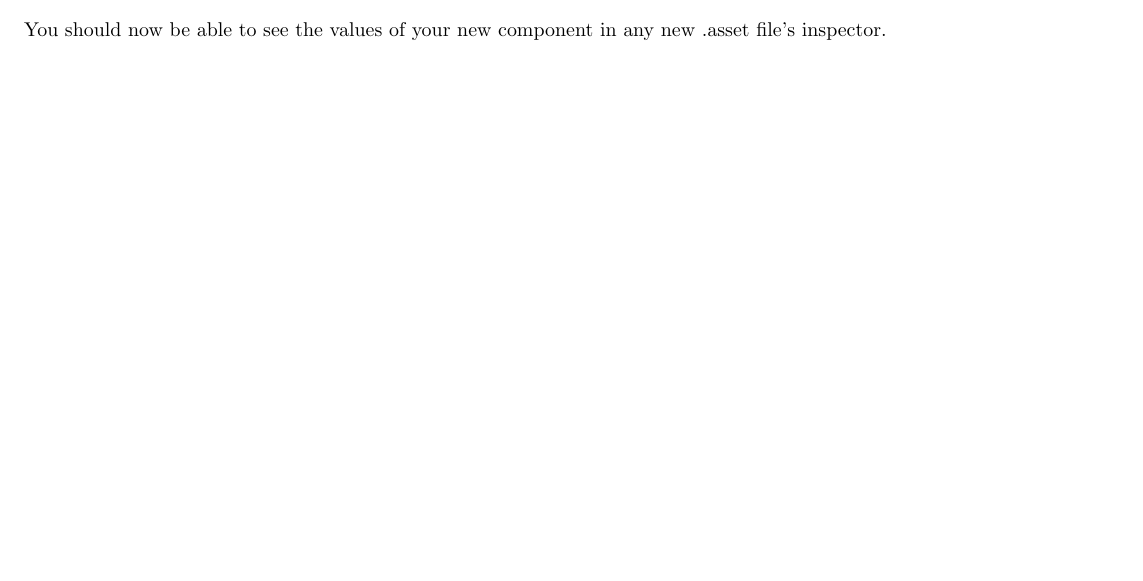
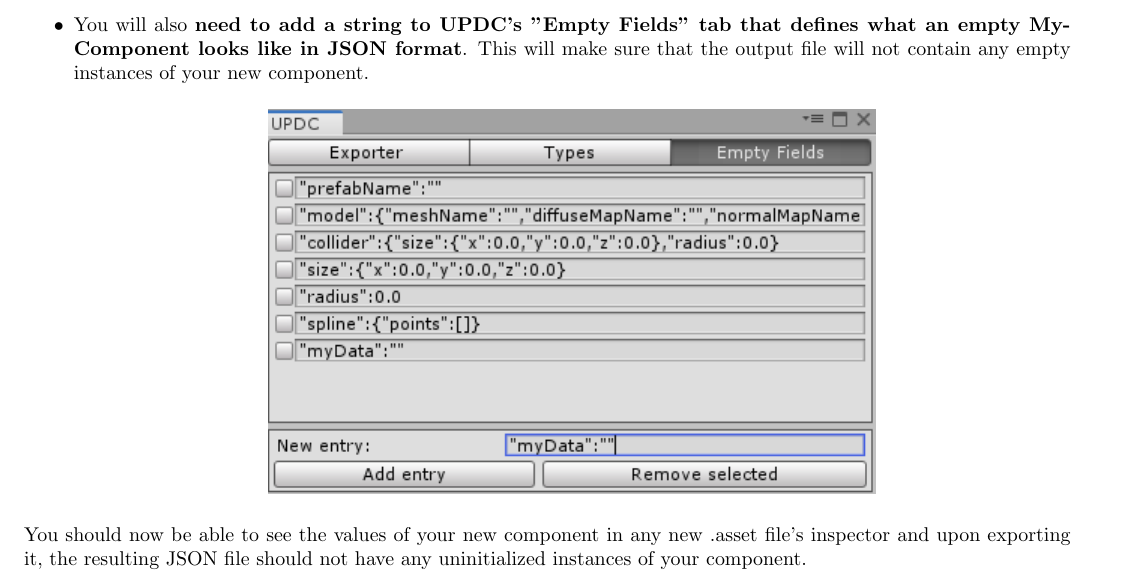
Before and after one commit to LoshkinOleg/CSC_UserManual, a LaTeX document (CSC_UserManual.tex): part of page 3 of 3 before the commit and part of page 4 of 4 after it, cut at the place of the change, the shorter picture padded with empty space. Compiled offline with pdfLaTeX.

Commit message:
Added section about empty fields removal

```diff
--- a/CSC_UserManual.tex
+++ b/CSC_UserManual.tex
@@ -58,7 +58,12 @@ Finally, \textbf{assign your MyComponent to the ConvertibleGameObject by adding
 \begin{center}
 \includegraphics[scale=0.55]{componentsContents1}
 \end{center}
+\newpage
+\item You will also \textbf{need to add a string to UPDC's "Empty Fields" tab that defines what an empty MyComponent looks like in JSON format}. This will make sure that the output file will not contain any empty instances of your new component.
+\begin{center}
+\includegraphics[scale=1.0]{emptyDefinition}
+\end{center}
 \end{itemize}
-You should now be able to see the values of your new component in any new .asset file's inspector.
+You should now be able to see the values of your new component in any new .asset file's inspector and upon exporting it, the resulting JSON file should not have any uninitialized instances of your component.
 
 \end{document}
```
Also changed, not shown: CSC_UserManual.pdf, images/emptyDefinition.png (added), 2 other files.
